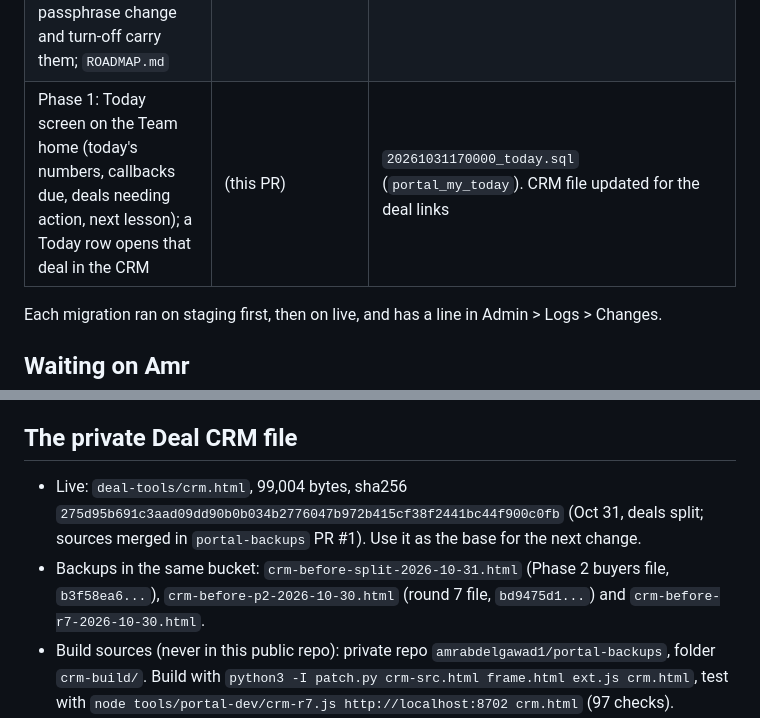
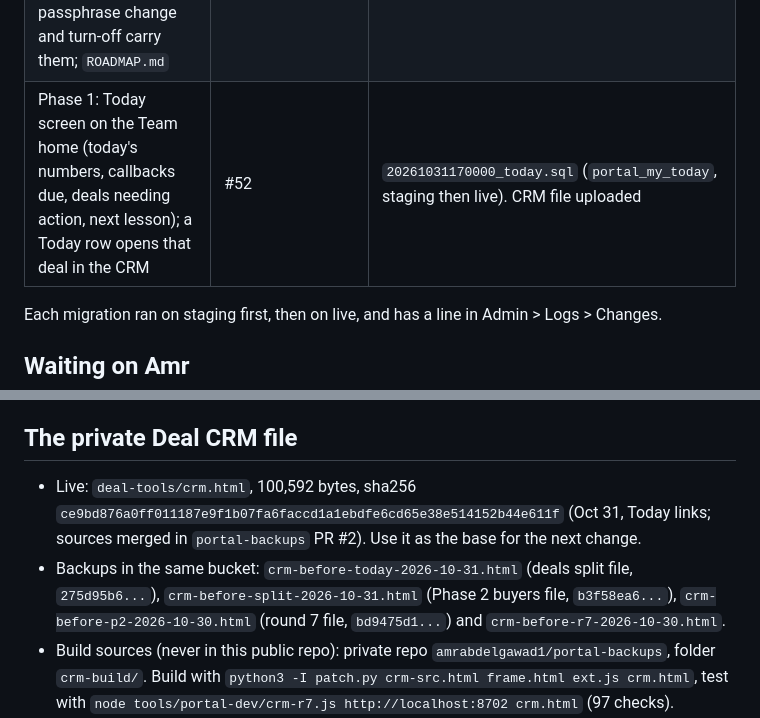
Before and after one commit to amrabdelgawad1/amrabdelgawad1.github.io, a Markdown page: PICKUP.md, 2 parts joined by grey strips. GitHub-like rendering.

Commit message:
PICKUP: Today screen live, CRM file uploaded
Co-Authored-By: Claude Opus 5.5 <noreply@anthropic.com>
Claude-Session: https://claude.ai/code/session_01EwnNq5DgdDmVaisqa9a2Uw

```diff
--- a/PICKUP.md
+++ b/PICKUP.md
@@ -17,7 +17,7 @@ Pick up from here. Every item below is merged to `main` and live unless it says
 | Phase 2: buyers list in the database, `buyer_matches`, buyers move with the team passphrase change and to Amr on turn-off; fix for turning someone off twice | #48 | `20261031150000_buyers.sql` |
 | Phase 2: the Deal CRM shares buyers with the team, shows "The team's buyers" (Amr, managers with the code) and "Buyers who fit" in every real deal | #49 (checks only) | none; private `deal-tools/crm.html` updated, see below |
 | Phase 2: deals split, `deals` (working fields readable, the rest encrypted) and `deal_events` (history, kept on delete); passphrase change and turn-off carry them; `ROADMAP.md` | #50 | `20261031160000_deals_split.sql` (staging, then live). CRM file uploaded Oct 31 |
-| Phase 1: Today screen on the Team home (today's numbers, callbacks due, deals needing action, next lesson); a Today row opens that deal in the CRM | (this PR) | `20261031170000_today.sql` (`portal_my_today`). CRM file updated for the deal links |
+| Phase 1: Today screen on the Team home (today's numbers, callbacks due, deals needing action, next lesson); a Today row opens that deal in the CRM | #52 | `20261031170000_today.sql` (`portal_my_today`, staging then live). CRM file uploaded |
 
 Each migration ran on staging first, then on live, and has a line in Admin > Logs > Changes.
 
@@ -34,8 +34,8 @@ Each migration ran on staging first, then on live, and has a line in Admin > Log
 5. Students and paid sign-up, after Amr's decisions and the legal pages.
 
 ## The private Deal CRM file
-- Live: `deal-tools/crm.html`, 99,004 bytes, sha256 `275d95b691c3aad09dd90b0b034b2776047b972b415cf38f2441bc44f900c0fb` (Oct 31, deals split; sources merged in `portal-backups` PR #1). Use it as the base for the next change.
-- Backups in the same bucket: `crm-before-split-2026-10-31.html` (Phase 2 buyers file, `b3f58ea6...`), `crm-before-p2-2026-10-30.html` (round 7 file, `bd9475d1...`) and `crm-before-r7-2026-10-30.html`.
+- Live: `deal-tools/crm.html`, 100,592 bytes, sha256 `ce9bd876a0ff011187e9f1b07fa6faccd1a1ebdfe6cd65e38e514152b44e611f` (Oct 31, Today links; sources merged in `portal-backups` PR #2). Use it as the base for the next change.
+- Backups in the same bucket: `crm-before-today-2026-10-31.html` (deals split file, `275d95b6...`), `crm-before-split-2026-10-31.html` (Phase 2 buyers file, `b3f58ea6...`), `crm-before-p2-2026-10-30.html` (round 7 file, `bd9475d1...`) and `crm-before-r7-2026-10-30.html`.
 - Build sources (never in this public repo): private repo `amrabdelgawad1/portal-backups`, folder `crm-build/`. Build with `python3 -I patch.py crm-src.html frame.html ext.js crm.html`, test with `node tools/portal-dev/crm-r7.js http://localhost:8702 crm.html` (97 checks).
 - Uploading: Amr's own signed-in session (two-step) may write the bucket. Browsers may keep the old copy for up to an hour.
 - How buyers work: your own buyers still live in your encrypted workspace (the calculators read them there). When the CRM is on the team passphrase it copies them to `public.buyers`: the buy box readable, name, phone, email and notes encrypted. Areas become counties ("Polk, Hillsborough") or states ("FL, GA"); if both are typed, only the counties count.
```
